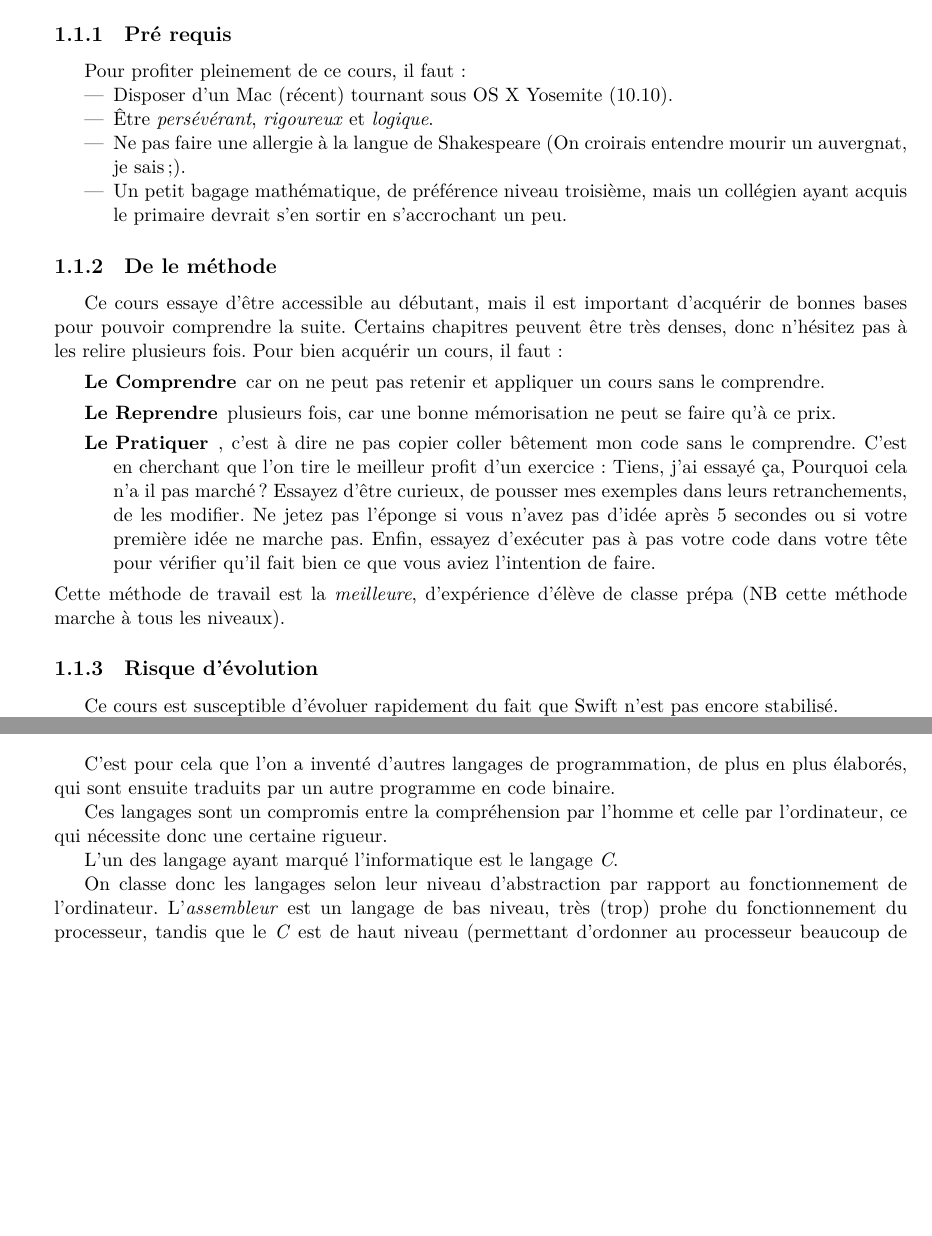
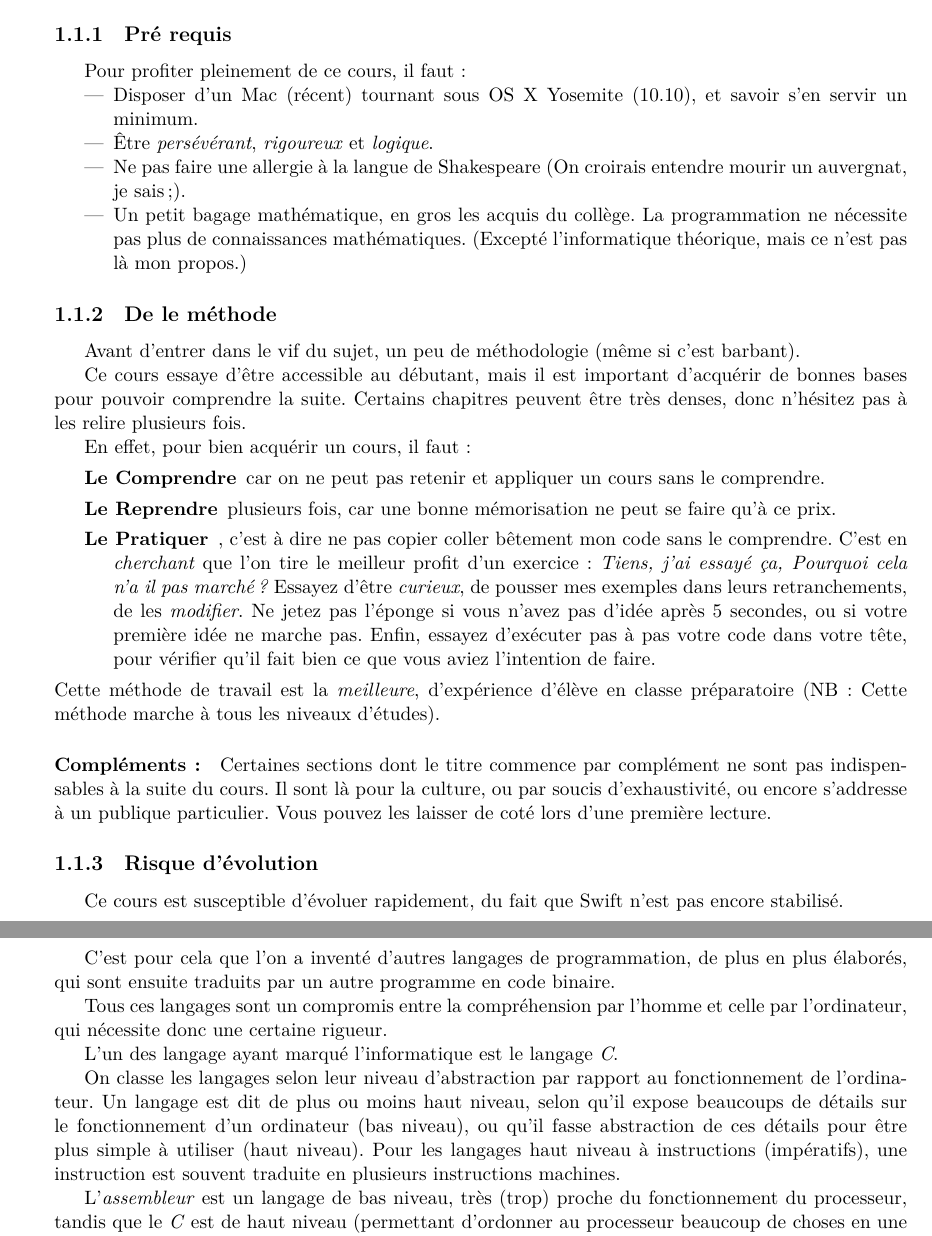
Before and after one commit to GuillaumeDIDIER/TutorielSwift, a LaTeX book (P1-LesBasesImperatives/CH1-AvantDeCommencer/CH1-AvantDeCommencer.tex, which reads P1-LesBasesImperatives/CH1-AvantDeCommencer/Chapter.tex): two parts of pages 3 and 4 of 6 before the commit and two parts of pages 3 and 5 of 6 after it, joined at a grey line, cut so that both start at the same text, the shorter picture padded with empty space. Compiled offline with XeLaTeX.

Commit message:
Revision of Chapter 1
Révision du premier chapitre.

```diff
--- a/P1-LesBasesImperatives/CH1-AvantDeCommencer/Chapter.tex
+++ b/P1-LesBasesImperatives/CH1-AvantDeCommencer/Chapter.tex
@@ -4,34 +4,55 @@
 \subsection{Pré requis}
 Pour profiter pleinement de ce cours, il faut :
 \begin{itemize}
-\item Disposer d'un Mac (récent) tournant sous OS X Yosemite (10.10).
+\item Disposer d'un Mac (récent) tournant sous OS X Yosemite (10.10),
+et savoir s'en servir un minimum.
 \item Être \emph{persévérant}, \emph{rigoureux} et \emph{logique}.
-\item Ne pas faire une allergie à la langue de Shakespeare (On croirais entendre mourir un
-auvergnat, je sais ;).
-\item Un petit bagage mathématique, de préférence niveau troisième, mais un collégien ayant
-acquis le primaire devrait s'en sortir en s’accrochant un peu.
+\item Ne pas faire une allergie à la langue de Shakespeare
+(On croirais entendre mourir un auvergnat, je sais ;).
+\item Un petit bagage mathématique, en gros les acquis du collège.
+La programmation ne nécessite pas plus de connaissances mathématiques.
+(Excepté l'informatique théorique, mais ce n'est pas là mon propos.)
 \end{itemize}
 
 \subsection{De le méthode}
-Ce cours essaye d'être accessible au débutant, mais il est important d'acquérir de bonnes
-bases pour pouvoir comprendre la suite. Certains chapitres peuvent être très denses,
+Avant d'entrer dans le vif du sujet,
+un peu de méthodologie (même si c'est barbant).
+
+
+Ce cours essaye d'être accessible au débutant,
+mais il est important d'acquérir de bonnes bases
+pour pouvoir comprendre la suite.
+Certains chapitres peuvent être très denses,
 donc n'hésitez pas à les relire plusieurs fois.
-Pour bien acquérir un cours, il faut :
+
+
+En effet, pour bien acquérir un cours, il faut :
 \begin{description}
-\item[Le Comprendre] car on ne peut pas retenir et appliquer un cours sans le comprendre.
-\item[Le Reprendre] plusieurs fois, car une bonne mémorisation ne peut se faire qu'à ce prix.
-\item[Le Pratiquer], c'est à dire ne pas copier coller bêtement mon code sans le comprendre.
-C'est en cherchant que l'on tire le meilleur profit d'un exercice : Tiens, j'ai essayé ça,
-Pourquoi cela n'a il pas marché ? Essayez d'être curieux, de pousser mes exemples
-dans leurs retranchements, de les modifier. Ne jetez pas l'éponge si vous n'avez pas
-d'idée après 5 secondes ou si votre première idée ne marche pas. Enfin, essayez
-d'exécuter pas à pas votre code dans votre tête pour vérifier qu'il fait bien ce que vous
-aviez l'intention de faire.
+\item[Le Comprendre]
+car on ne peut pas retenir et appliquer un cours sans le comprendre.
+\item[Le Reprendre] plusieurs fois,
+car une bonne mémorisation ne peut se faire qu'à ce prix.
+\item[Le Pratiquer],
+c'est à dire ne pas copier coller bêtement mon code sans le comprendre.
+C'est en \emph{cherchant} que l'on tire le meilleur profit d'un exercice :
+\emph{Tiens, j'ai essayé ça, Pourquoi cela n'a il pas marché ?}
+Essayez d'être \emph{curieux}, de pousser mes exemples dans leurs retranchements,
+de les \emph{modifier}. Ne jetez pas l'éponge si vous n'avez pas d'idée après 5 secondes,
+ou si votre première idée ne marche pas.
+Enfin, essayez d'exécuter pas à pas votre code dans votre tête,
+pour vérifier qu'il fait bien ce que vous aviez l'intention de faire.
 \end{description}
-Cette méthode de travail est la \emph{meilleure}, d'expérience d'élève de classe prépa (NB cette
-méthode marche à tous les niveaux).
+Cette méthode de travail est la \emph{meilleure}, d'expérience d'élève en classe préparatoire
+(NB : Cette méthode marche à tous les niveaux d'études).
+\paragraph{Compléments :}
+Certaines sections dont le titre commence par complément
+ne sont pas indispensables à la suite du cours.
+Il sont là pour la culture, ou par soucis d'exhaustivité,
+ou encore s'addresse à un publique particulier.
+Vous pouvez les laisser de coté lors d'une première lecture.
 \subsection{Risque d’évolution}
-Ce cours est susceptible d'évoluer rapidement du fait que Swift n'est pas encore stabilisé.
+Ce cours est susceptible d'évoluer rapidement,
+du fait que Swift n'est pas encore stabilisé.
 
 Le site
 \TSwiftUrl{https://github.com/ksm/SwiftInFlux/blob/master/README.md}{SwiftInFlux}{SwiftInFlux}
@@ -91,18 +122,28 @@ q_atomic_increment:
 \end{minted}
 \end{listing}
 
-C'est pour cela que l'on a inventé d'autres langages de programmation, de plus en plus
-élaborés, qui sont ensuite traduits par un autre programme en code binaire.
+C'est pour cela que l'on a inventé d'autres langages de programmation,
+de plus en plus élaborés,
+qui sont ensuite traduits par un autre programme en code binaire.
 
-Ces langages sont un compromis entre la compréhension par l'homme et celle par l'ordinateur, ce qui nécessite donc une certaine rigueur.
+Tous ces langages sont un compromis entre la compréhension par l'homme et celle par l'ordinateur, qui nécessite donc une certaine rigueur.
 
 L'un des langage ayant marqué l'informatique est le langage \emph{C}.
 
-On classe donc les langages selon leur niveau d'abstraction par rapport au
-fonctionnement de l'ordinateur. L'\emph{assembleur} est un langage de bas niveau, très (trop)
-prohe du fonctionnement du processeur, tandis que le \emph{C} est de haut niveau (permettant
-d'ordonner au processeur beaucoup de choses en une instruction), et le \emph{python}, de très
-haut niveau, pour ne citer que quelques exemples d'une
+On classe les langages selon leur niveau d'abstraction
+par rapport au fonctionnement de l'ordinateur.
+Un langage est dit de plus ou moins haut niveau,
+selon qu'il expose beaucoups de détails sur le fonctionnement d'un ordinateur (bas niveau),
+ou qu'il fasse abstraction de ces détails pour être plus simple à utiliser (haut niveau).
+Pour les langages haut niveau à instructions (impératifs),
+une instruction est souvent traduite en plusieurs instructions machines.
+
+L'\emph{assembleur} est un langage de bas niveau,
+très (trop) proche du fonctionnement du processeur,
+tandis que le \emph{C} est de haut niveau
+(permettant d'ordonner au processeur beaucoup de choses en une instruction),
+et le \emph{python}, de très haut niveau,
+pour ne citer que quelques exemples d'une
 \TSwiftUrl{http://fr.wikipedia.org/wiki/Liste_des_langages_de_programmation}{très longue liste}{Liste des langages de programmation}.
 
 \emph{Swift}, le langage que nous allons étudier, est un langage de plus haut niveau
```
Also changed, not shown: P1-LesBasesImperatives/CH1-AvantDeCommencer/CH1-AvantDeCommencer.tex (+2 -1 lines), P1-LesBasesImperatives/CH1-AvantDeCommencer/Chapter.tex (123 more changed lines).
